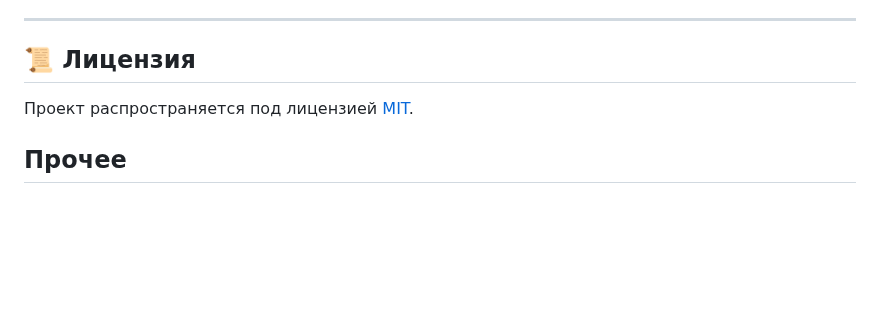
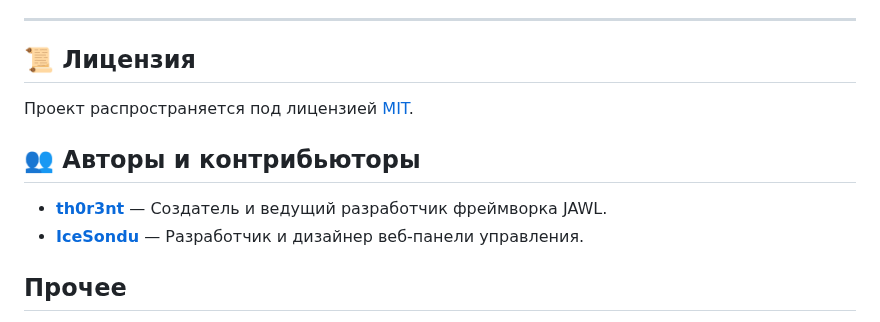
Before and after one commit to th0r3nt/JAWL, a Markdown page: README_RU.md, the part around the change. Rendered like a GitHub page; blank space fills up the shorter version.

Commit message:
Add authors and contributors section to README_RU.md

```diff
--- a/README_RU.md
+++ b/README_RU.md
@@ -133,5 +133,10 @@ python jawl.py
 ## 📜 Лицензия
 Проект распространяется под лицензией [MIT](LICENSE).
 
+## 👥 Авторы и контрибьюторы
+* **[th0r3nt](https://t.me/th0r3nt)** — Создатель и ведущий разработчик фреймворка JAWL.
+* **[IceSondu](https://github.com/IceSondu)** — Разработчик и дизайнер веб-панели управления.
+
+
 ## Прочее
 У автора данного фреймворка (th0r3nt) есть [Telegram-канал](https://t.me/VEGA_and_other_heresy), в котором описываются технические детали разработки и обновления.
```
